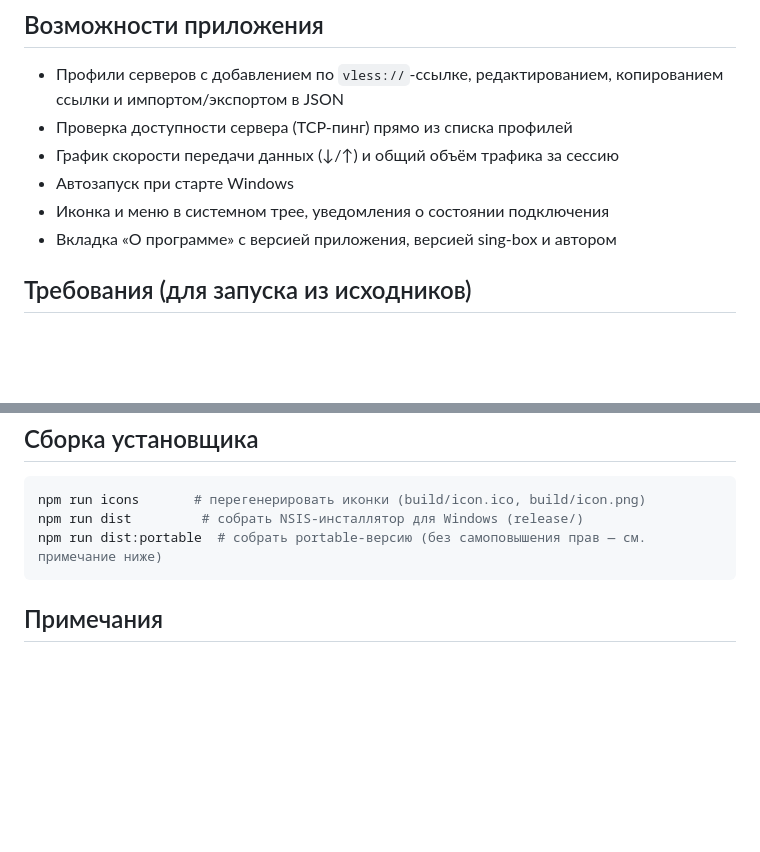
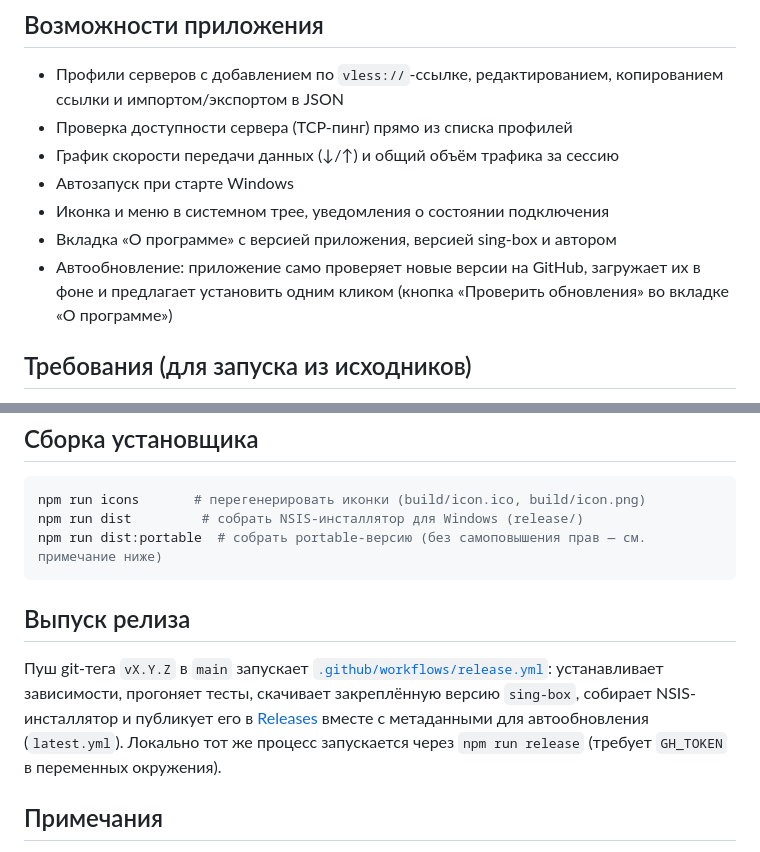
Before and after one commit to bikovnb-bot/nyx, a Markdown page: README.md, 2 parts joined by grey strips. Rendered like a GitHub page; blank space fills up the shorter version.

Commit message:
Document auto-updates and the CI release workflow in README
Co-Authored-By: Claude Sonnet 5 <noreply@anthropic.com>

````diff
--- a/README.md
+++ b/README.md
@@ -44,6 +44,9 @@ Windows SmartScreen покажет синий экран **«Windows защит
 - Автозапуск при старте Windows
 - Иконка и меню в системном трее, уведомления о состоянии подключения
 - Вкладка «О программе» с версией приложения, версией sing-box и автором
+- Автообновление: приложение само проверяет новые версии на GitHub,
+  загружает их в фоне и предлагает установить одним кликом (кнопка
+  «Проверить обновления» во вкладке «О программе»)
 
 ## Требования (для запуска из исходников)
 
@@ -83,6 +86,17 @@ npm run dist         # собрать NSIS-инсталлятор для Windows
 npm run dist:portable  # собрать portable-версию (без самоповышения прав — см. примечание ниже)
 ```
 
+## Выпуск релиза
+
+Пуш git-тега `vX.Y.Z` в `main` запускает
+[`.github/workflows/release.yml`](.github/workflows/release.yml):
+устанавливает зависимости, прогоняет тесты, скачивает закреплённую
+версию `sing-box`, собирает NSIS-инсталлятор и публикует его в
+[Releases](https://github.com/bikovnb-bot/nyx/releases) вместе с
+метаданными для автообновления (`latest.yml`). Локально тот же процесс
+запускается через `npm run release` (требует `GH_TOKEN` в переменных
+окружения).
+
 ## Примечания
 
 - Поддерживаются ссылки `vless://` с транспортами `tcp`, `ws` и `grpc`,
````
